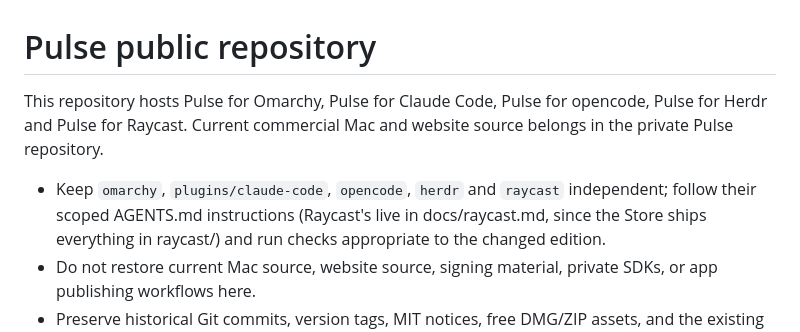
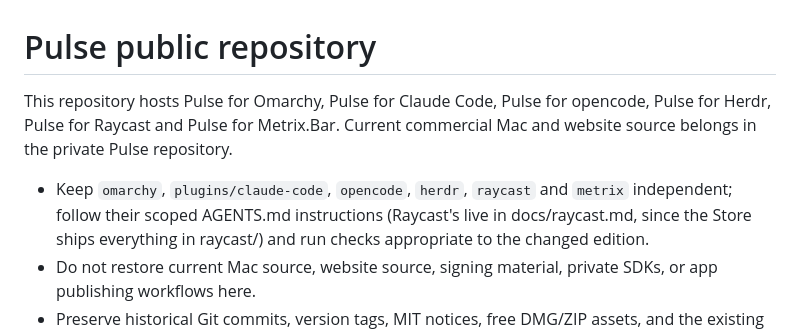
Before and after one commit to fatwang2/Pulse, a Markdown page: AGENTS.md, the part around the change. Drawn GitHub-style.

```diff
--- a/AGENTS.md
+++ b/AGENTS.md
@@ -1,9 +1,9 @@
 # Pulse public repository
 
-This repository hosts Pulse for Omarchy, Pulse for Claude Code, Pulse for opencode, Pulse for Herdr and Pulse for Raycast. Current
+This repository hosts Pulse for Omarchy, Pulse for Claude Code, Pulse for opencode, Pulse for Herdr, Pulse for Raycast and Pulse for Metrix.Bar. Current
 commercial Mac and website source belongs in the private Pulse repository.
 
-- Keep `omarchy`, `plugins/claude-code`, `opencode`, `herdr` and `raycast` independent; follow their
+- Keep `omarchy`, `plugins/claude-code`, `opencode`, `herdr`, `raycast` and `metrix` independent; follow their
   scoped AGENTS.md instructions (Raycast's live in docs/raycast.md, since the
   Store ships everything in raycast/) and run checks appropriate to the changed edition.
 - Do not restore current Mac source, website source, signing material, private
```
Also changed, not shown: README.md (+71 -18 lines), metrix/AGENTS.md (added, +28 -0 lines), metrix/README.md (added, +93 -0 lines), metrix/preview.png (added), 5 other files.
